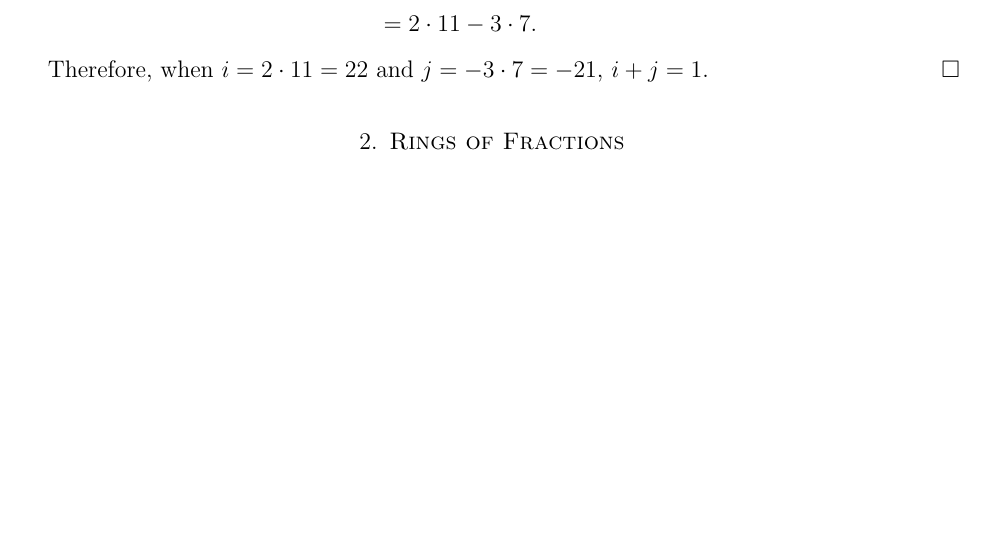
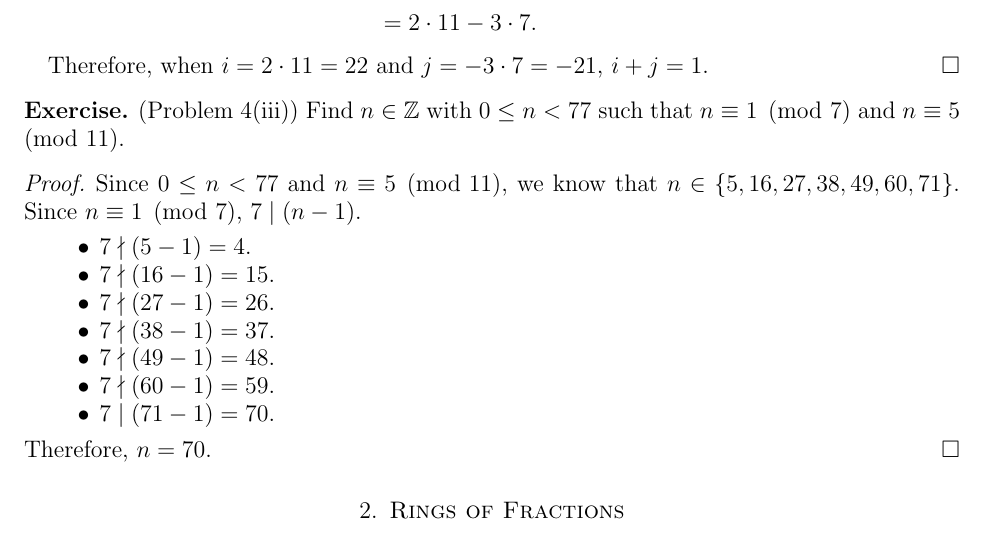
Before and after one commit to hidenori-shinohara/courses, a LaTeX paper (math601/10-2/math601-10-2.tex): part of page 5 of 7 before the commit and part of page 5 of 8 after it, cut so that both start at the same text, the shorter picture padded with empty space. Compiled offline with pdfLaTeX.

Commit message:
Finish Problem 4(iii) 601

```diff
--- a/math601/10-2/math601-10-2.tex
+++ b/math601/10-2/math601-10-2.tex
@@ -285,6 +285,25 @@
   Therefore, when $i = 2 \cdot 11 = 22$ and $j = -3 \cdot 7 = -21$, $i + j = 1$.
 \end{proof}
 
+\begin{exer}{(Problem 4(iii))}
+  Find $n \in \mathbb{Z}$ with $0 \leq n < 77$ such that $n \equiv 1 \pmod 7$ and $n \equiv 5 \pmod{11}$.
+\end{exer}
+
+\begin{proof}
+  Since $0 \leq n < 77$ and $n \equiv 5 \pmod{11}$, we know that $n \in \{ 5, 16, 27, 38, 49, 60, 71 \}$.
+  Since $n \equiv 1 \pmod 7$, $7 \mid (n - 1)$.
+  \begin{itemize}
+    \item $7 \nmid (5 - 1) = 4$.
+    \item $7 \nmid (16 - 1) = 15$.
+    \item $7 \nmid (27 - 1) = 26$.
+    \item $7 \nmid (38 - 1) = 37$.
+    \item $7 \nmid (49 - 1) = 48$.
+    \item $7 \nmid (60 - 1) = 59$.
+    \item $7 \mid (71 - 1) = 70$.
+  \end{itemize}
+  Therefore, $n = 70$.
+\end{proof}
+
 
 \section{Rings of Fractions}
 \begin{exer}{(Problem 1 (iii))}
```
Also changed, not shown: math601/10-2/math601-10-2.pdf.
